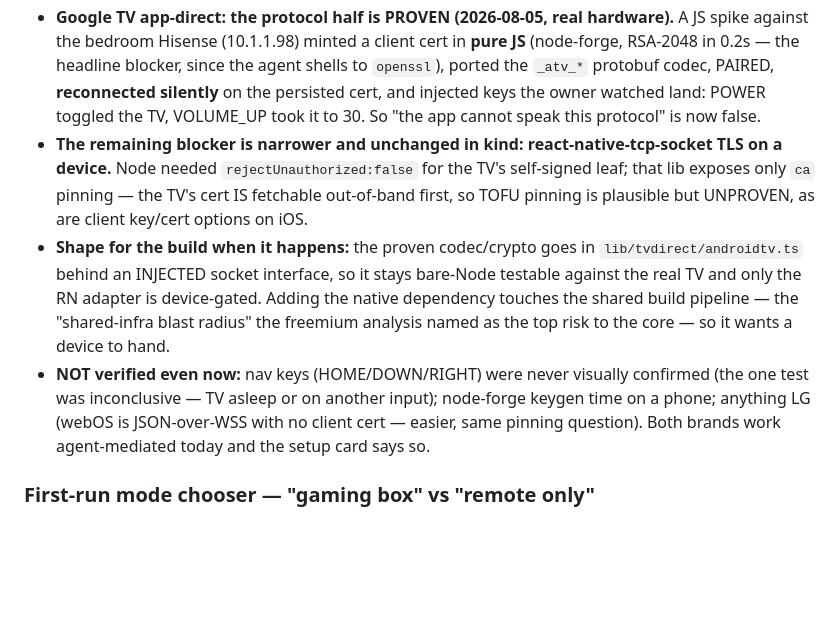
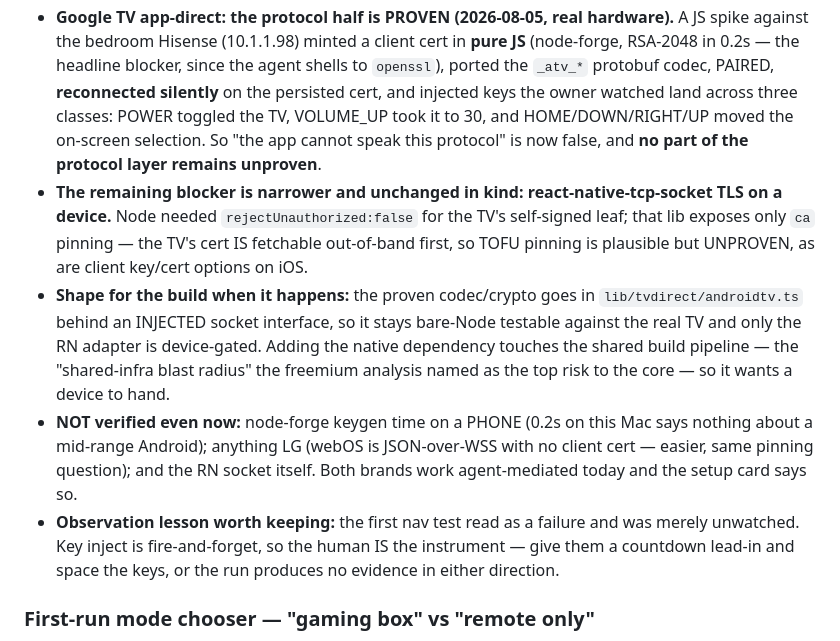
Before and after one commit to emerytech/couchside, a Markdown page: docs/ROADMAP.md, the part around the change. GitHub-like rendering; blank space fills up the shorter version.

Commit message:
docs(roadmap): Android TV nav keys confirmed — protocol layer fully proven
Follow-up to b34f972. The nav keys that were recorded as unconfirmed are now
hardware-observed: a re-run with a 45s countdown lead-in and 4s gaps (so the
human could physically get in front of the TV before anything fired) moved the
on-screen selection. The earlier "nothing happened" was an OBSERVATION failure,
not a protocol failure — key inject is fire-and-forget and the TV acks nothing,
so an unwatched run produces no evidence in either direction.

All three key classes are now confirmed by eye: power, volume, and navigation.
No part of the Android TV protocol layer remains unproven; the outstanding
unknowns are react-native-tcp-socket on a device and node-forge keygen time on
a phone.

Also records the lesson as a roadmap note, since it will recur for every
fire-and-forget device protocol: the human is the instrument, so give them a
countdown rather than more keys.

Co-Authored-By: Claude Fable 5 <noreply@anthropic.com>

```diff
--- a/docs/ROADMAP.md
+++ b/docs/ROADMAP.md
@@ -45,8 +45,10 @@ Entry fields: `priority` (P0 blocker → P3 nice) · `risk` · `affects` · `dep
   spike against the bedroom Hisense (10.1.1.98) minted a client cert in **pure JS**
   (node-forge, RSA-2048 in 0.2s — the headline blocker, since the agent shells to
   `openssl`), ported the `_atv_*` protobuf codec, PAIRED, **reconnected silently** on the
-  persisted cert, and injected keys the owner watched land: POWER toggled the TV, VOLUME_UP
-  took it to 30. So "the app cannot speak this protocol" is now false.
+  persisted cert, and injected keys the owner watched land across three classes: POWER
+  toggled the TV, VOLUME_UP took it to 30, and HOME/DOWN/RIGHT/UP moved the on-screen
+  selection. So "the app cannot speak this protocol" is now false, and **no part of the
+  protocol layer remains unproven**.
 - **The remaining blocker is narrower and unchanged in kind: react-native-tcp-socket TLS on
   a device.** Node needed `rejectUnauthorized:false` for the TV's self-signed leaf; that lib
   exposes only `ca` pinning — the TV's cert IS fetchable out-of-band first, so TOFU pinning
@@ -56,10 +58,13 @@ Entry fields: `priority` (P0 blocker → P3 nice) · `risk` · `affects` · `dep
   testable against the real TV and only the RN adapter is device-gated. Adding the native
   dependency touches the shared build pipeline — the "shared-infra blast radius" the
   freemium analysis named as the top risk to the core — so it wants a device to hand.
-- **NOT verified even now:** nav keys (HOME/DOWN/RIGHT) were never visually confirmed (the
-  one test was inconclusive — TV asleep or on another input); node-forge keygen time on a
-  phone; anything LG (webOS is JSON-over-WSS with no client cert — easier, same pinning
-  question). Both brands work agent-mediated today and the setup card says so.
+- **NOT verified even now:** node-forge keygen time on a PHONE (0.2s on this Mac says
+  nothing about a mid-range Android); anything LG (webOS is JSON-over-WSS with no client
+  cert — easier, same pinning question); and the RN socket itself. Both brands work
+  agent-mediated today and the setup card says so.
+- **Observation lesson worth keeping:** the first nav test read as a failure and was merely
+  unwatched. Key inject is fire-and-forget, so the human IS the instrument — give them a
+  countdown lead-in and space the keys, or the run produces no evidence in either direction.
 
 ### First-run mode chooser — "gaming box" vs "remote only"
 - **priority:** P2 · **risk:** low (app only, one new route + one pref) · **affects:** app ·
```
